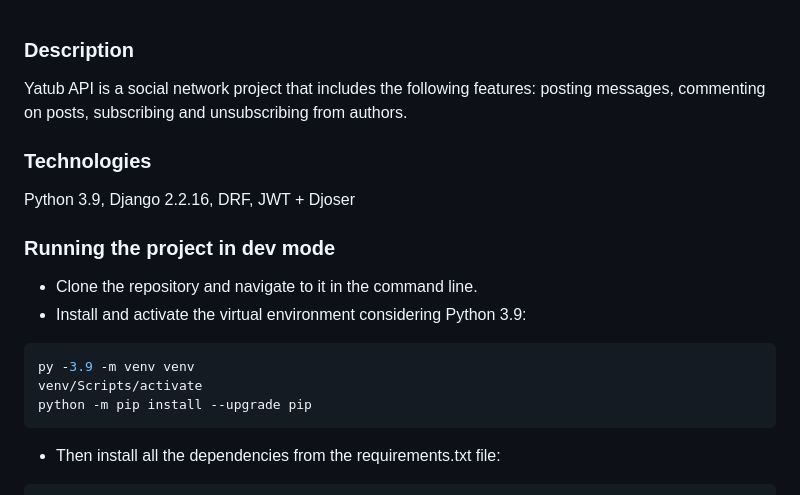
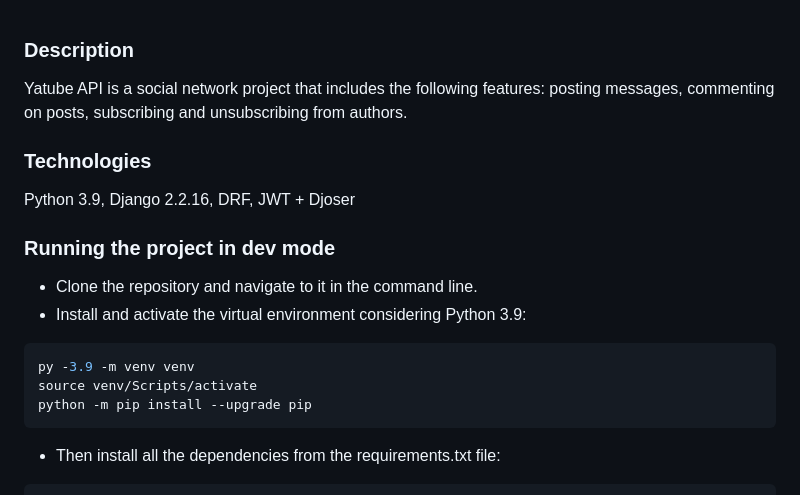
Before and after one commit to maxuver/api_final_yatube, a Markdown page: README.md, the part around the change. Rendered like a GitHub page.

````diff
--- a/README.md
+++ b/README.md
@@ -1,5 +1,5 @@
 ### Description
-Yatub API is a social network project that includes the following features: posting messages, commenting on posts, subscribing and unsubscribing from authors.
+Yatube API is a social network project that includes the following features: posting messages, commenting on posts, subscribing and unsubscribing from authors.
 ### Technologies
 Python 3.9, Django 2.2.16, DRF, JWT + Djoser
 ### Running the project in dev mode
@@ -7,7 +7,7 @@ Python 3.9, Django 2.2.16, DRF, JWT + Djoser
 - Install and activate the virtual environment considering Python 3.9:
 ```bash
 py -3.9 -m venv venv
-venv/Scripts/activate
+source venv/Scripts/activate
 python -m pip install --upgrade pip
 ```
 - Then install all the dependencies from the requirements.txt file:
````
